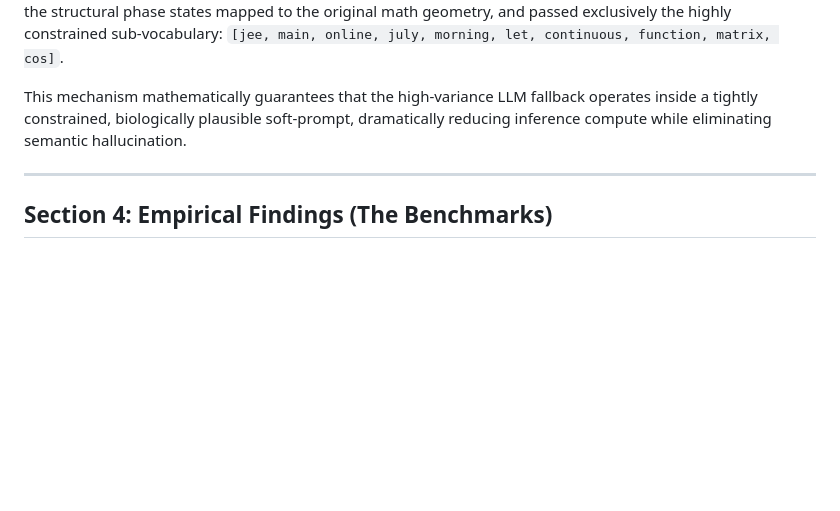
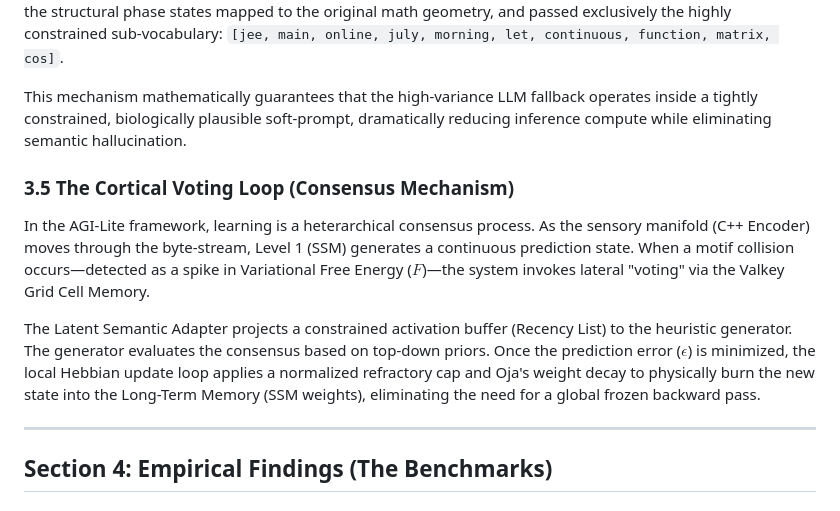
Before and after one commit to SepDynamics/structural-manifold-compression, a Markdown page: docs/dual_stream_architecture_whitepaper.md, the part around the change. Drawn GitHub-style; blank space fills up the shorter version.

Commit message:
docs: add section detailing the Cortical Voting Loop consensus mechanism.

```diff
--- a/docs/dual_stream_architecture_whitepaper.md
+++ b/docs/dual_stream_architecture_whitepaper.md
@@ -60,6 +60,11 @@ Functioning analogously to the biological thalamus, the system maintains a "Rece
 
 This mechanism mathematically guarantees that the high-variance LLM fallback operates inside a tightly constrained, biologically plausible soft-prompt, dramatically reducing inference compute while eliminating semantic hallucination.
 
+### 3.5 The Cortical Voting Loop (Consensus Mechanism)
+In the AGI-Lite framework, learning is a heterarchical consensus process. As the sensory manifold (C++ Encoder) moves through the byte-stream, Level 1 (SSM) generates a continuous prediction state. When a motif collision occurs—detected as a spike in Variational Free Energy ($F$)—the system invokes lateral "voting" via the Valkey Grid Cell Memory.
+
+The Latent Semantic Adapter projects a constrained activation buffer (Recency List) to the heuristic generator. The generator evaluates the consensus based on top-down priors. Once the prediction error ($\epsilon$) is minimized, the local Hebbian update loop applies a normalized refractory cap and Oja's weight decay to physically burn the new state into the Long-Term Memory (SSM weights), eliminating the need for a global frozen backward pass.
+
 ---
 
 ## Section 4: Empirical Findings (The Benchmarks)
```
